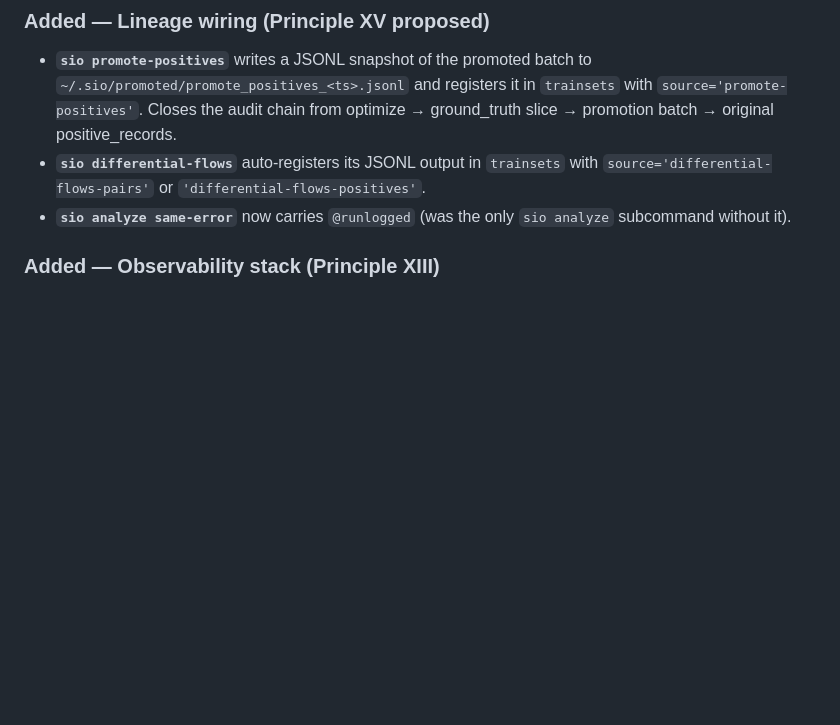
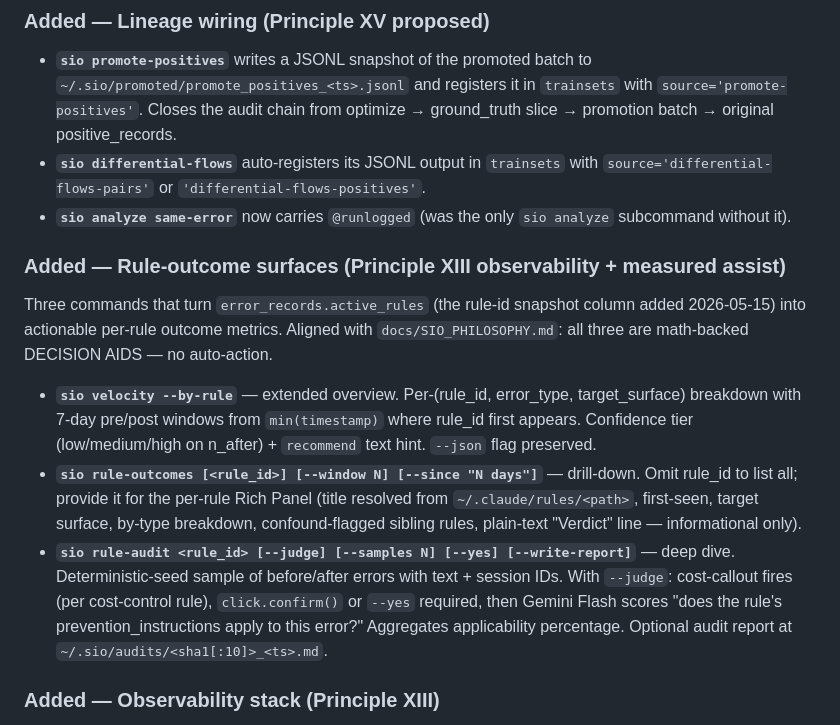
Before and after one commit to gyasis/SIO, a Markdown page: CHANGELOG.md, the part around the change. Rendered like a GitHub page; blank space fills up the shorter version.

Commit message:
docs: add 3 rule-outcome commands to CHANGELOG + README
Per user's reminder ("if we are building new commands and parent or
skills we need to document them"). The three surfaces shipped in
commit e63d824 are now in both:

CHANGELOG.md [Unreleased] new sub-section "Rule-outcome surfaces":
- sio velocity --by-rule (extended)
- sio rule-outcomes [<rule_id>] (NEW drill-down)
- sio rule-audit <rule_id> [--judge] (NEW deep dive)

Each entry cites the cost-control behavior for --judge (Gemini Flash,
cost callout fires before LLM, --yes/click.confirm gate) and the
SIO_PHILOSOPHY decision-aid framing.

README.md CLI Reference > Optimizer Ladder section:
- New "Rule outcomes — measured assist for human judgment" sub-table
- Same three commands + the --judge variant on its own row to make the
  paid-LLM mode discoverable
- Cross-link to docs/SIO_PHILOSOPHY.md

Co-Authored-By: Claude Opus 4.7 <noreply@anthropic.com>

```diff
--- a/CHANGELOG.md
+++ b/CHANGELOG.md
@@ -61,6 +61,32 @@ roll into v0.2.1 or v0.3.0 once a real GEPA run validates the stack).
   `'differential-flows-positives'`.
 - **`sio analyze same-error`** now carries `@runlogged` (was the only
   `sio analyze` subcommand without it).
+
+### Added — Rule-outcome surfaces (Principle XIII observability + measured assist)
+
+Three commands that turn `error_records.active_rules` (the rule-id
+snapshot column added 2026-05-15) into actionable per-rule outcome
+metrics. Aligned with `docs/SIO_PHILOSOPHY.md`: all three are math-backed
+DECISION AIDS — no auto-action.
+
+- **`sio velocity --by-rule`** — extended overview. Per-(rule_id,
+  error_type, target_surface) breakdown with 7-day pre/post windows
+  from `min(timestamp)` where rule_id first appears. Confidence tier
+  (low/medium/high on n_after) + `recommend` text hint. `--json` flag
+  preserved.
+- **`sio rule-outcomes [<rule_id>] [--window N] [--since "N days"]`** —
+  drill-down. Omit rule_id to list all; provide it for the per-rule
+  Rich Panel (title resolved from `~/.claude/rules/<path>`, first-seen,
+  target surface, by-type breakdown, confound-flagged sibling rules,
+  plain-text "Verdict" line — informational only).
+- **`sio rule-audit <rule_id> [--judge] [--samples N] [--yes]
+  [--write-report]`** — deep dive. Deterministic-seed sample of
+  before/after errors with text + session IDs. With `--judge`:
+  cost-callout fires (per cost-control rule), `click.confirm()` or
+  `--yes` required, then Gemini Flash scores "does the rule's
+  prevention_instructions apply to this error?" Aggregates
+  applicability percentage. Optional audit report at
+  `~/.sio/audits/<sha1[:10]>_<ts>.md`.
 
 ### Added — Observability stack (Principle XIII)
 
```
Also changed, not shown: README.md (+13 -0 lines).
